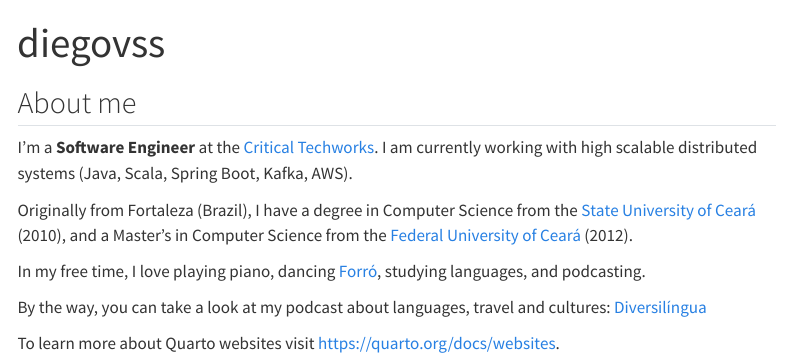
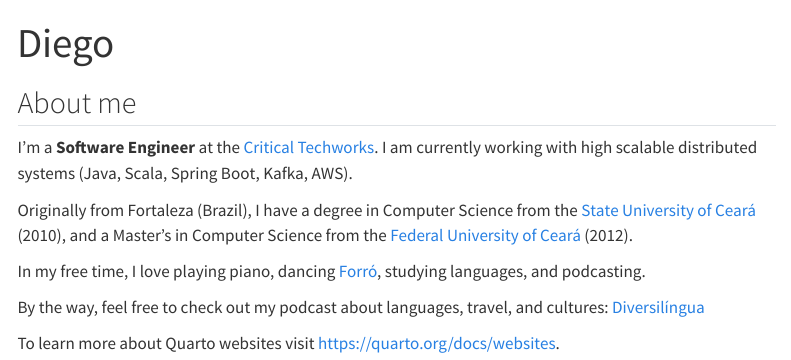
Before and after one commit to diegovss/diegovss.github.io, a Quarto document (index.qmd): the page in a window 1100 px wide, from its top. Rendered offline with R 4.5, knitr and Pandoc in place of Quarto, with nearby package versions; menus at the side of the page are left out.

Commit message:
Correct text  Diversilíngua website

```diff
--- a/index.qmd
+++ b/index.qmd
@@ -1,5 +1,5 @@
 ---
-title: "diegovss"
+title: "Diego"
 ---
 
 ## About me
@@ -10,7 +10,7 @@ Originally from Fortaleza (Brazil), I have a degree in Computer Science from the
 
 In my free time, I love playing piano, dancing [Forró](https://en.wikipedia.org/wiki/Forr%C3%B3), studying languages, and podcasting.
 
-By the way, you can take a look at my podcast about languages, travel and cultures: [Diversilíngua](https://youtube.com/@Diversilingua)
+By the way, feel free to check out my podcast about languages, travel, and cultures: [Diversilíngua](https://youtube.com/@Diversilingua)
 <!--I am also [hemophilic](https://en.wikipedia.org/wiki/Haemophilia), and I'm passionate about promoting understanding and raising awareness of rare genetic disorders.-->
 
 <!--:::
```
